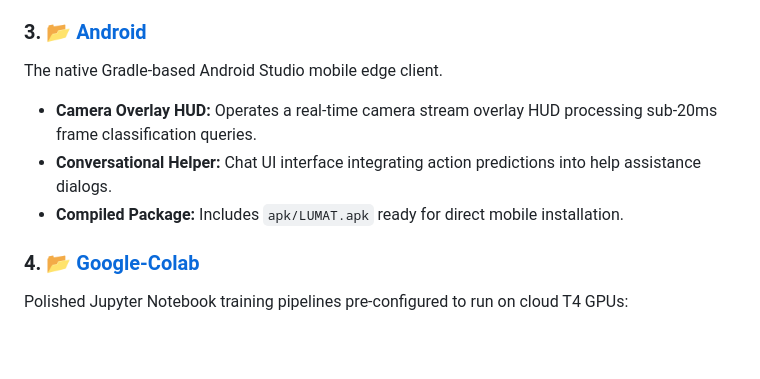
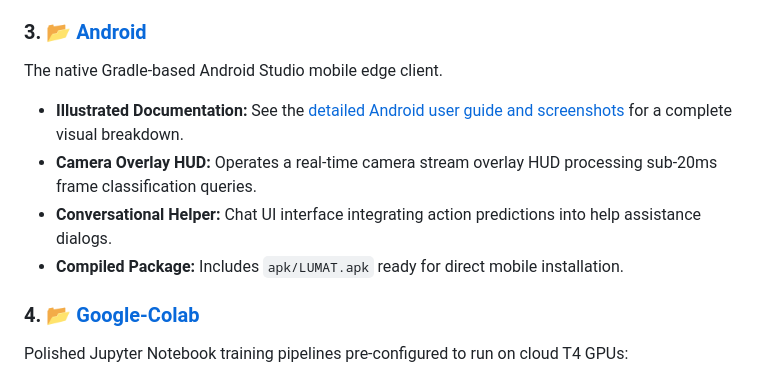
Before and after one commit to IstiyakV/End-to-End-Lightweight-Spatiotemporal-Learning-for-Practical-Human-Action-Classification, a Markdown page: README.md, the part around the change. Rendered like a GitHub page; blank space fills up the shorter version.

Commit message:
docs(android): add illustrated README guide and high-quality UI screenshots

```diff
--- a/README.md
+++ b/README.md
@@ -64,9 +64,11 @@ The production Gunicorn/Flask cloud REST API and interactive web dashboard.
 
 ### 3. [📂 Android](./Android)
 The native Gradle-based Android Studio mobile edge client.
+* **Illustrated Documentation:** See the [detailed Android user guide and screenshots](./Android/README.md) for a complete visual breakdown.
 * **Camera Overlay HUD:** Operates a real-time camera stream overlay HUD processing sub-20ms frame classification queries.
 * **Conversational Helper:** Chat UI interface integrating action predictions into help assistance dialogs.
 * **Compiled Package:** Includes `apk/LUMAT.apk` ready for direct mobile installation.
+
 
 ### 4. [📂 Google-Colab](./Google-Colab)
 Polished Jupyter Notebook training pipelines pre-configured to run on cloud T4 GPUs:
```
Also changed, not shown: Android/README.md (added, +84 -0 lines), Android/images/offline_inference.jpg (added), Android/images/online_inference.jpg (added), Android/images/realtime_hud.jpg (added).
